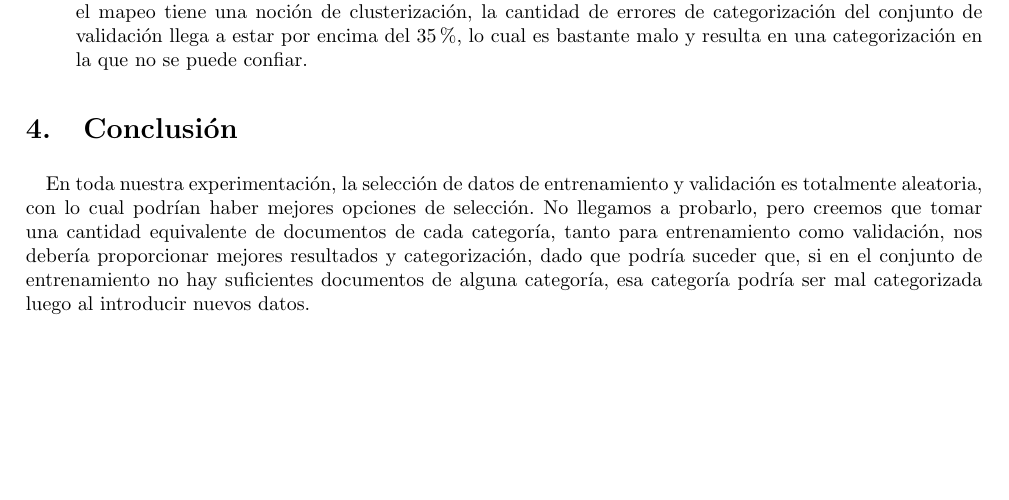
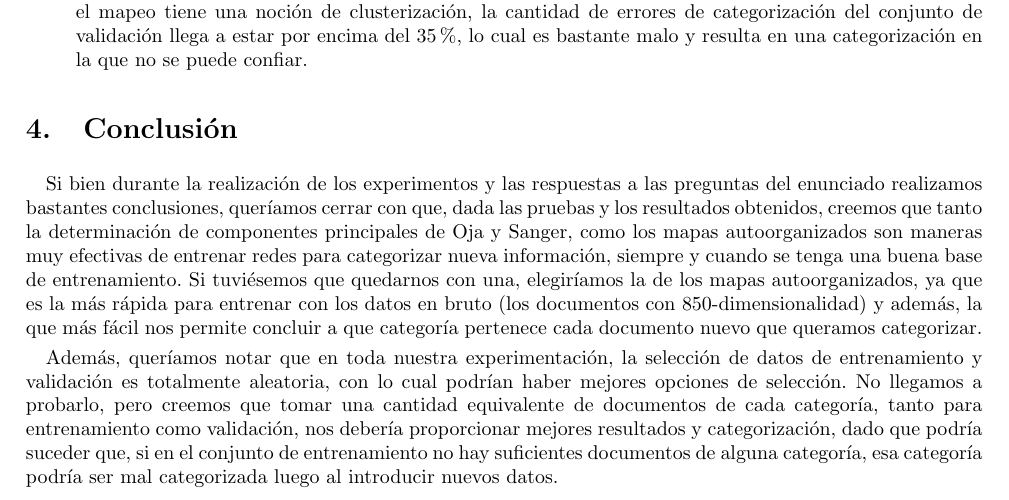
Before and after one commit to famartinez90/redneu-tp2, a LaTeX document (informe/informe.tex, which reads informe/resultados.tex): part of page 24 of 25, cut so that both start at the same text, the shorter picture padded with empty space. Compiled offline with pdfLaTeX; a LaTeX package or settings file that is missing is left out.

Commit message:
Agrega conclusiones

```diff
--- a/informe/resultados.tex
+++ b/informe/resultados.tex
@@ -773,7 +773,13 @@ resulta en una categorización en la que no se puede confiar.
 
 \section{Conclusión}
 
-En toda nuestra experimentación, la selección de datos de entrenamiento y validación es totalmente aleatoria, con lo cual podrían haber
+Si bien durante la realización de los experimentos y las respuestas a las preguntas del enunciado realizamos bastantes conclusiones, queríamos cerrar
+con que, dada las pruebas y los resultados obtenidos, creemos que tanto la determinación de componentes principales de Oja y Sanger, como los mapas
+autoorganizados son maneras muy efectivas de entrenar redes para categorizar nueva información, siempre y cuando se tenga una buena base de entrenamiento.
+Si tuviésemos que quedarnos con una, elegiríamos la de los mapas autoorganizados, ya que es la más rápida para entrenar con los datos en bruto (los documentos
+con 850-dimensionalidad) y además, la que más fácil nos permite concluir a que categoría pertenece cada documento nuevo que queramos categorizar.
+
+Además, queríamos notar que en toda nuestra experimentación, la selección de datos de entrenamiento y validación es totalmente aleatoria, con lo cual podrían haber
 mejores opciones de selección. No llegamos a probarlo, pero creemos que tomar una cantidad equivalente de documentos de cada categoría,
 tanto para entrenamiento como validación, nos debería proporcionar mejores resultados y categorización, dado que podría suceder que,
 si en el conjunto de entrenamiento no hay suficientes documentos de alguna categoría, esa categoría podría ser mal categorizada luego al
```
